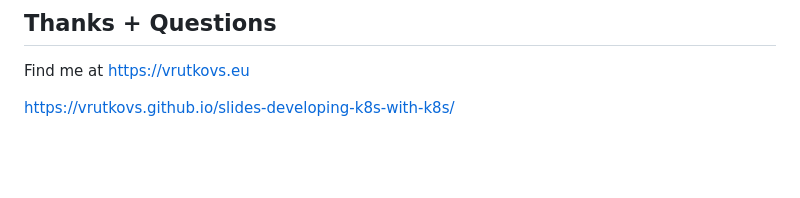
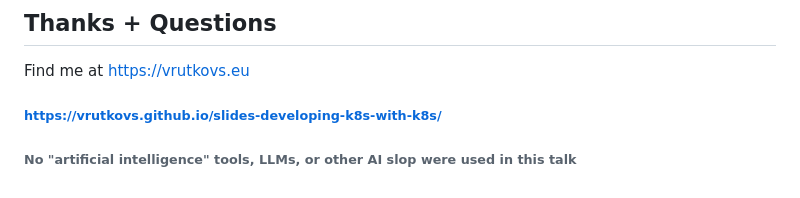
Before and after one commit to vrutkovs/slides-developing-k8s-with-k8s, a Markdown page: slides.md, the part around the change. Drawn GitHub-style; blank space fills up the shorter version.

Commit message:
Add AI slop

```diff
--- a/slides.md
+++ b/slides.md
@@ -478,4 +478,5 @@ And that's all I have for today, thank you, hopefully there are some questions?
 
 Find me at https://vrutkovs.eu
 
-https://vrutkovs.github.io/slides-developing-k8s-with-k8s/
+###### https://vrutkovs.github.io/slides-developing-k8s-with-k8s/
+###### No "artificial intelligence" tools, LLMs, or other AI slop were used in this talk
```
